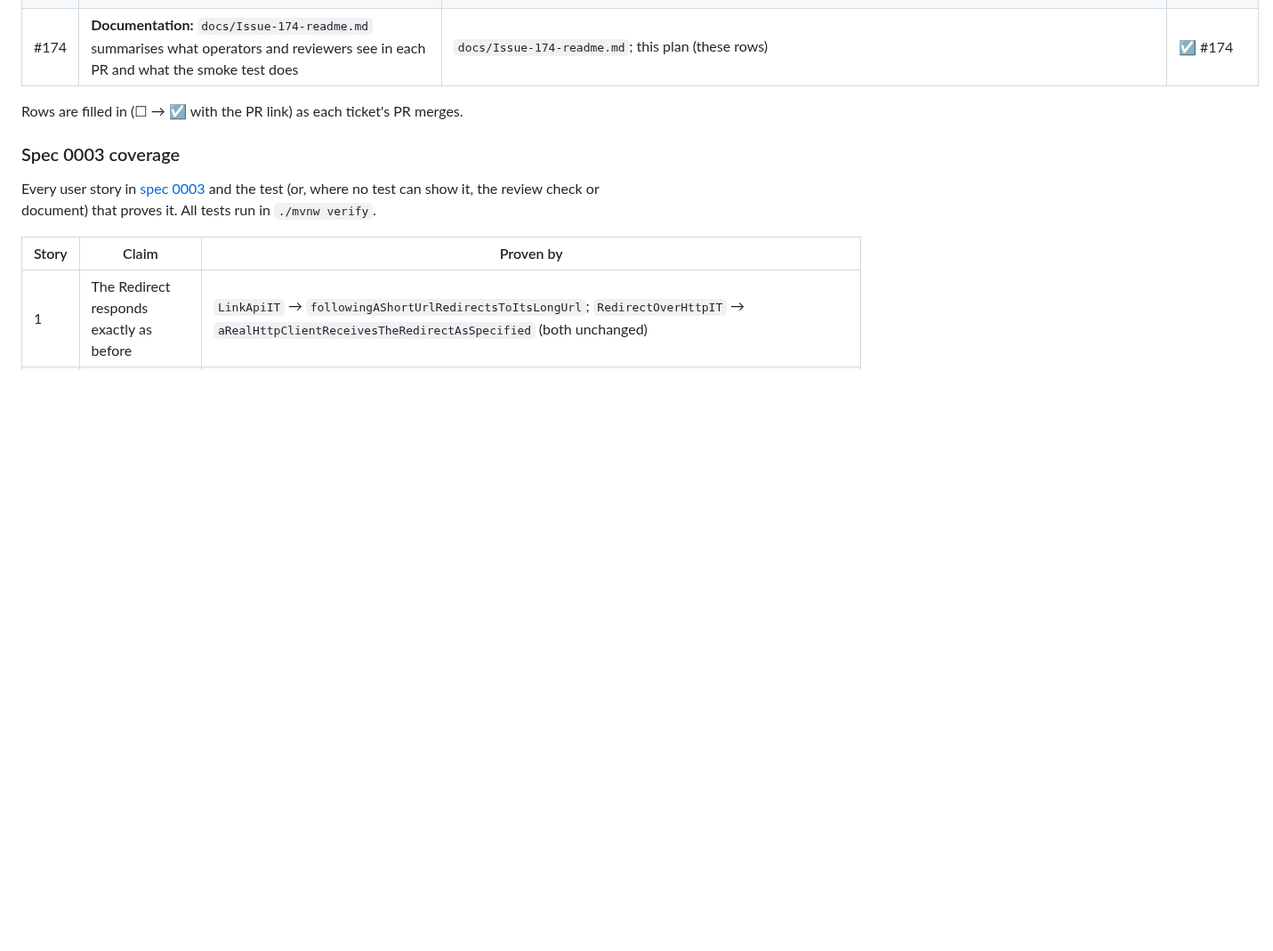
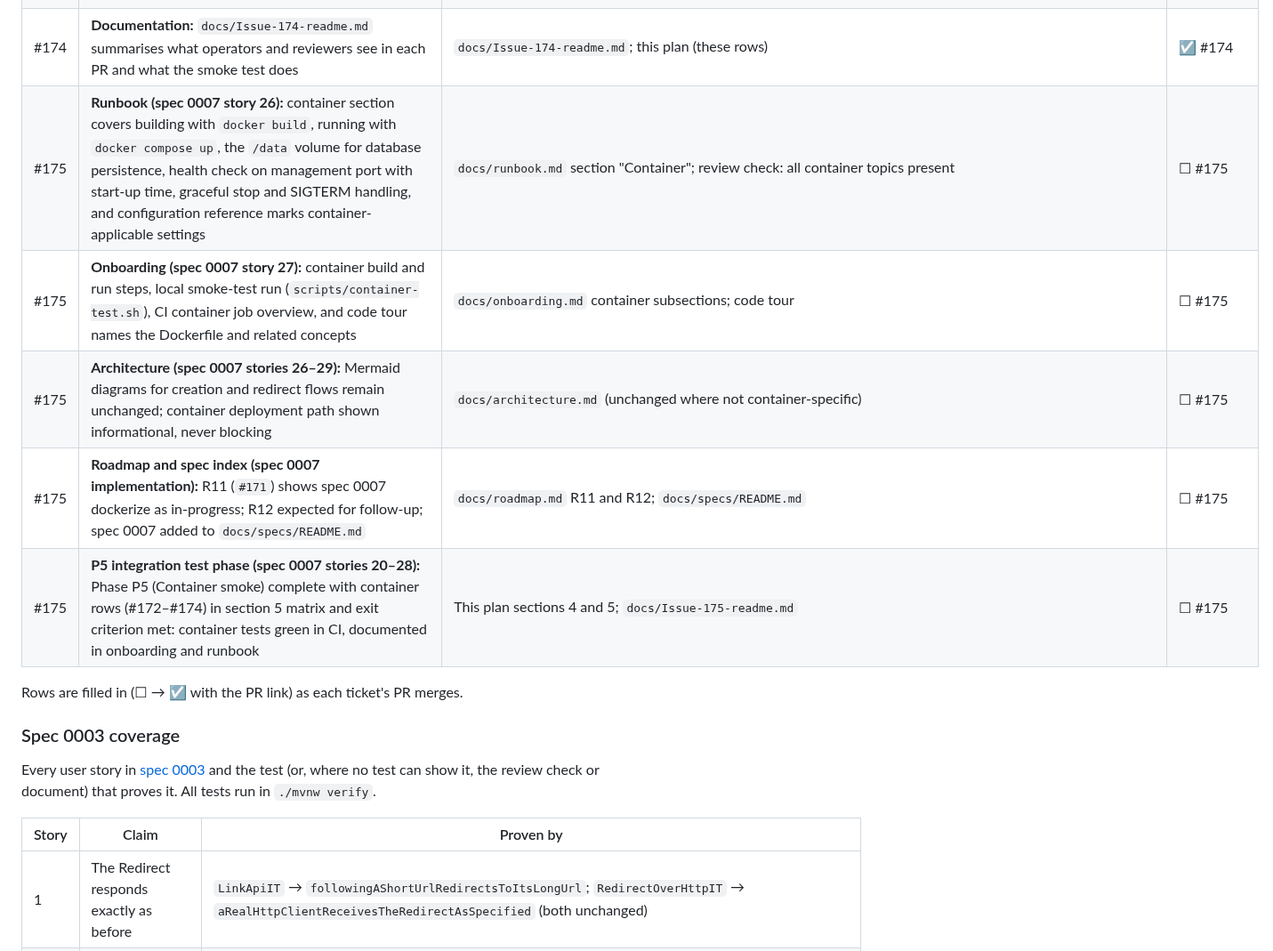
Before and after one commit to SanjuktaDavuluri/simple-url-shortener, a Markdown page: docs/plans/0001-integration-testing.md, the part around the change. Shown at 89% size. Drawn GitHub-style; blank space fills up the shorter version.

Commit message:
docs: Docs: runbook container section, onboarding, test plan matrix, architecture, roadmap and spec index (#175)

```diff
--- a/docs/plans/0001-integration-testing.md
+++ b/docs/plans/0001-integration-testing.md
@@ -295,6 +295,11 @@ How we prove that the parts of the shortener work **together**, across real boun
 | #174 | **Compose validation (spec 0007 story 29):** the CI job runs `docker compose config` to check that `compose.yaml` is syntactically valid | `orchestrator/tests/test_ci_container_job.py` → `test_container_job_runs_container_tests_on_own_port` (checks for `docker compose config` in the workflow); `ComposeFileTest` validates environment variable drift | ☑ #174 |
 | #174 | **Test triggering (spec 0007 story 20):** pull requests trigger the container job; CI stays green when the job is added without changing the required check names | `orchestrator/tests/test_ci_container_job.py` → `test_pull_requests_trigger_the_workflow`; CI passing with the new job on the PR | ☑ #174 |
 | #174 | **Documentation:** `docs/Issue-174-readme.md` summarises what operators and reviewers see in each PR and what the smoke test does | `docs/Issue-174-readme.md`; this plan (these rows) | ☑ #174 |
+| #175 | **Runbook (spec 0007 story 26):** container section covers building with `docker build`, running with `docker compose up`, the `/data` volume for database persistence, health check on management port with start-up time, graceful stop and SIGTERM handling, and configuration reference marks container-applicable settings | `docs/runbook.md` section "Container"; review check: all container topics present | ☐ #175 |
+| #175 | **Onboarding (spec 0007 story 27):** container build and run steps, local smoke-test run (`scripts/container-test.sh`), CI container job overview, and code tour names the Dockerfile and related concepts | `docs/onboarding.md` container subsections; code tour | ☐ #175 |
+| #175 | **Architecture (spec 0007 stories 26–29):** Mermaid diagrams for creation and redirect flows remain unchanged; container deployment path shown informational, never blocking | `docs/architecture.md` (unchanged where not container-specific) | ☐ #175 |
+| #175 | **Roadmap and spec index (spec 0007 implementation):** R11 (`#171`) shows spec 0007 dockerize as in-progress; R12 expected for follow-up; spec 0007 added to `docs/specs/README.md` | `docs/roadmap.md` R11 and R12; `docs/specs/README.md` | ☐ #175 |
+| #175 | **P5 integration test phase (spec 0007 stories 20–28):** Phase P5 (Container smoke) complete with container rows (#172–#174) in section 5 matrix and exit criterion met: container tests green in CI, documented in onboarding and runbook | This plan sections 4 and 5; `docs/Issue-175-readme.md` | ☐ #175 |
 
 Rows are filled in (☐ → ☑ with the PR link) as each ticket's PR merges.
 
```
Also changed, not shown: docs/Issue-175-readme.md (added, +29 -0 lines).
